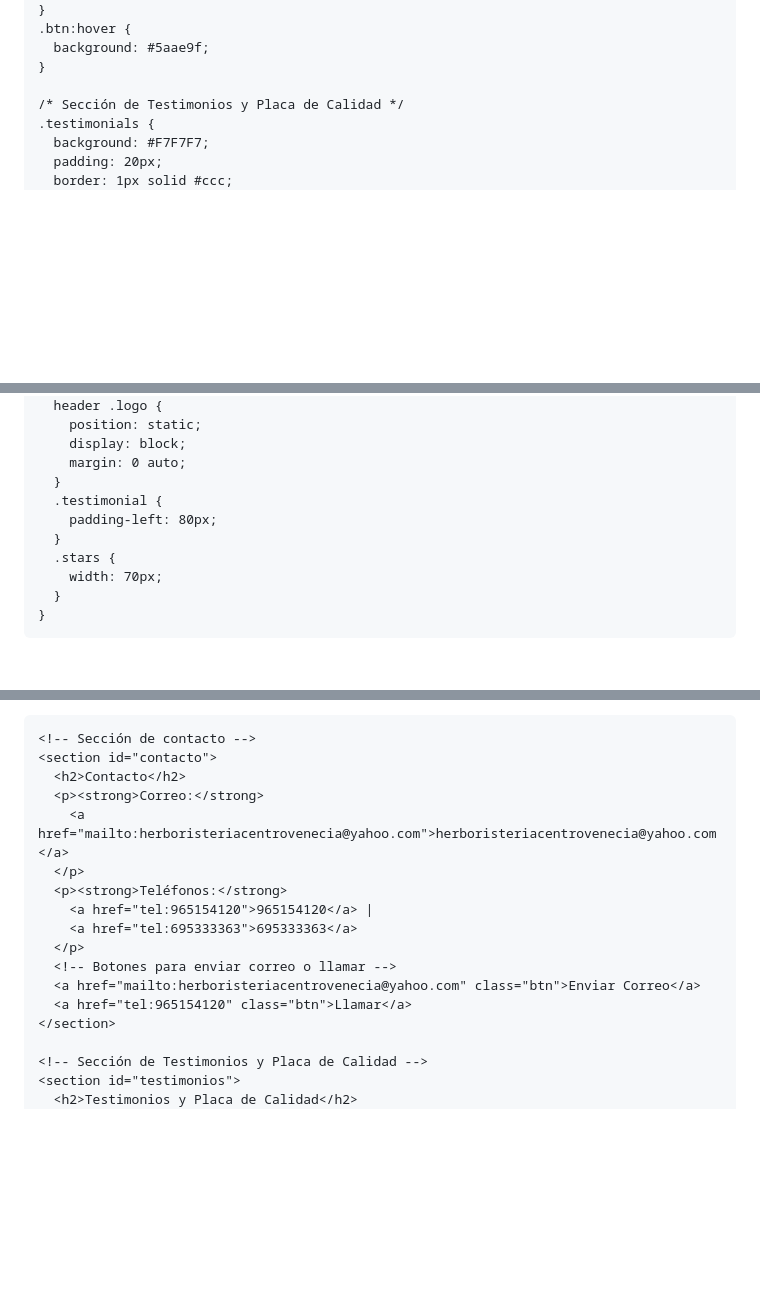
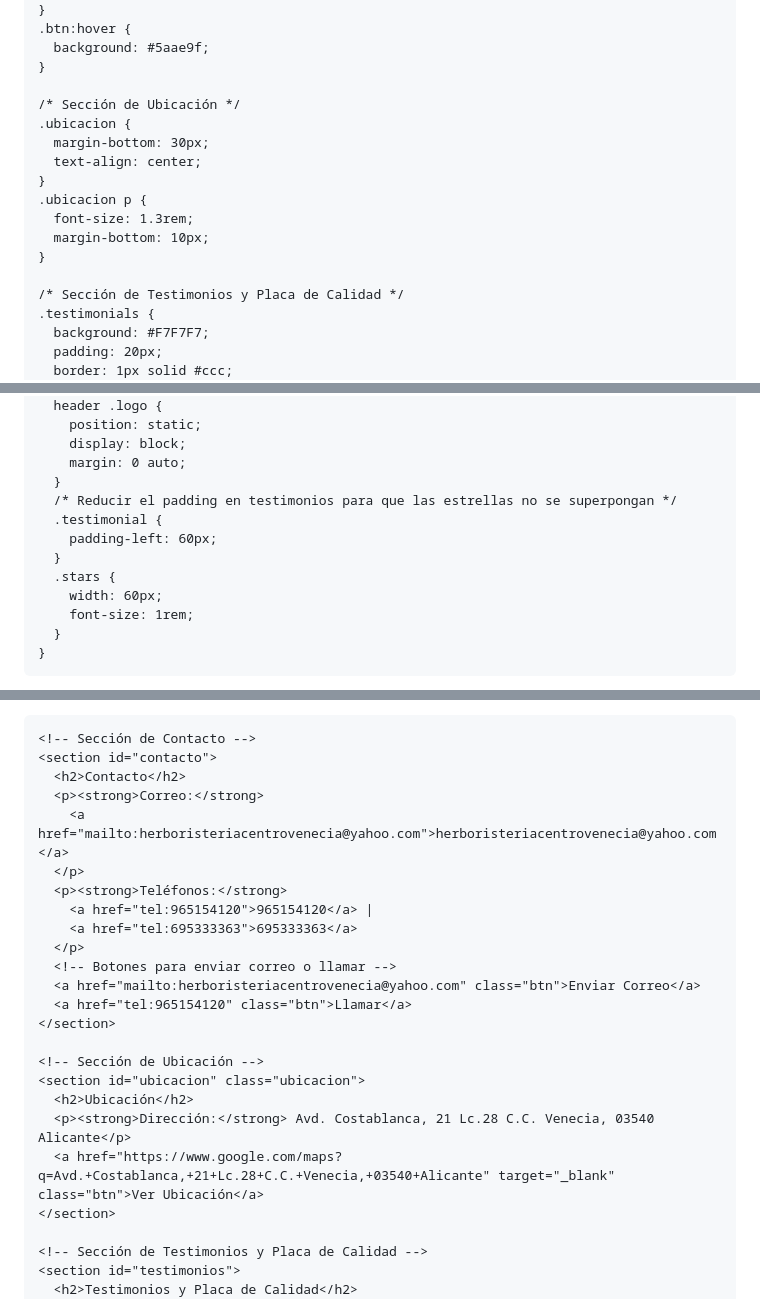
Before and after one commit to Gala1515/botigadesalud.github.io, a Markdown page: README.md, 3 parts joined by grey strips. GitHub-like rendering; blank space fills up the shorter version.

```diff
--- a/README.md
+++ b/README.md
@@ -118,6 +118,16 @@
       background: #5aae9f;
     }
 
+    /* Sección de Ubicación */
+    .ubicacion {
+      margin-bottom: 30px;
+      text-align: center;
+    }
+    .ubicacion p {
+      font-size: 1.3rem;
+      margin-bottom: 10px;
+    }
+
     /* Sección de Testimonios y Placa de Calidad */
     .testimonials {
       background: #F7F7F7;
@@ -216,11 +228,13 @@
         display: block;
         margin: 0 auto;
       }
+      /* Reducir el padding en testimonios para que las estrellas no se superpongan */
       .testimonial {
-        padding-left: 80px;
+        padding-left: 60px;
       }
       .stars {
-        width: 70px;
+        width: 60px;
+        font-size: 1rem;
       }
     }
   </style>
@@ -254,7 +269,7 @@
       </p>
     </section>
 
-    <!-- Sección de contacto -->
+    <!-- Sección de Contacto -->
     <section id="contacto">
       <h2>Contacto</h2>
       <p><strong>Correo:</strong>
@@ -267,6 +282,13 @@
       <!-- Botones para enviar correo o llamar -->
       <a href="mailto:herboristeriacentrovenecia@yahoo.com" class="btn">Enviar Correo</a>
       <a href="tel:965154120" class="btn">Llamar</a>
+    </section>
+
+    <!-- Sección de Ubicación -->
+    <section id="ubicacion" class="ubicacion">
+      <h2>Ubicación</h2>
+      <p><strong>Dirección:</strong> Avd. Costablanca, 21 Lc.28 C.C. Venecia, 03540 Alicante</p>
+      <a href="https://www.google.com/maps?q=Avd.+Costablanca,+21+Lc.28+C.C.+Venecia,+03540+Alicante" target="_blank" class="btn">Ver Ubicación</a>
     </section>
 
     <!-- Sección de Testimonios y Placa de Calidad -->
```
Also changed, not shown: other parts of README.md (+3 -0 lines).
